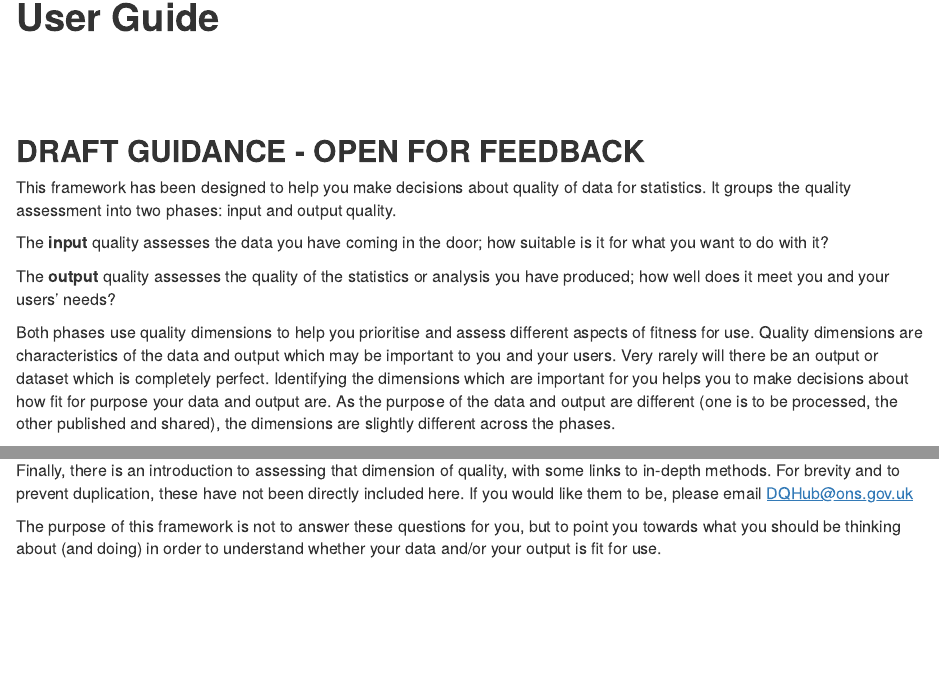
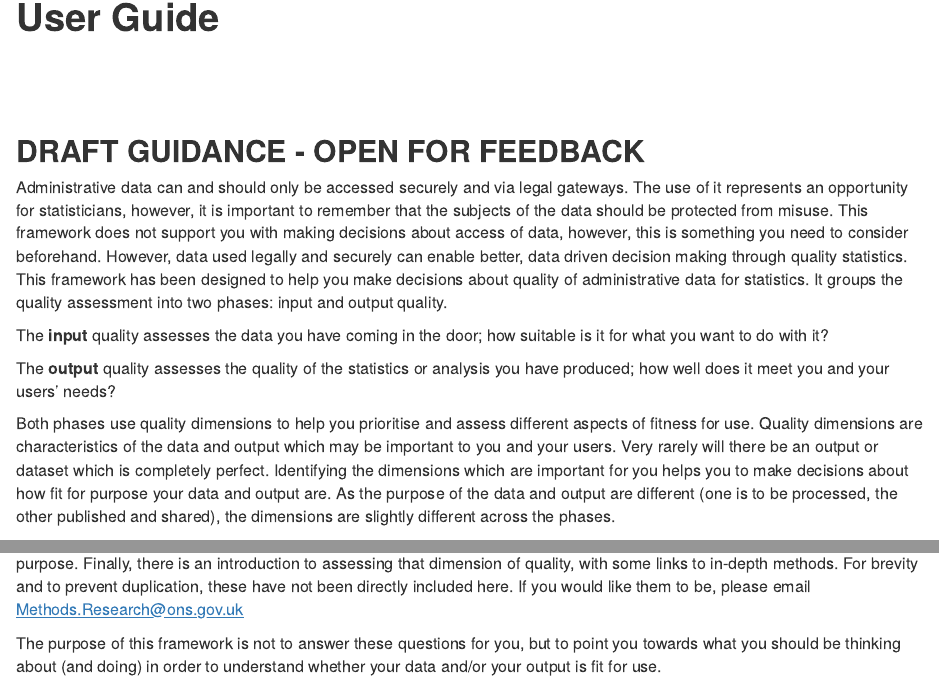
Before and after one commit to best-practice-and-impact/admin-data-quality-stats, an R Markdown document (rmarkdown/main/summary.rmd): the page in a window 1100 px wide, from 140 px down, and a second part further down, joined at a grey line. Rendered offline with R 4.5, knitr and Pandoc, with nearby package versions.

Commit message:
Update summary.rmd

```diff
--- a/rmarkdown/main/summary.rmd
+++ b/rmarkdown/main/summary.rmd
@@ -10,7 +10,7 @@ knitr::opts_chunk$set(echo=FALSE)
 
 ## DRAFT GUIDANCE - OPEN FOR FEEDBACK
 
-This framework has been designed to help you make decisions about quality of data for statistics. It groups the quality assessment into two phases: input and output quality.
+Administrative data can and should only be accessed securely and via legal gateways. The use of it represents an opportunity for statisticians, however, it is important to remember that the subjects of the data should be protected from misuse. This framework does not support you with making decisions about access of data, however, this is something you need to consider beforehand. However, data used legally and securely can enable better, data driven decision making through quality statistics. This framework has been designed to help you make decisions about quality of administrative data for statistics. It groups the quality assessment into two phases: input and output quality.
 
 The __input__ quality assesses the data you have coming in the door; how suitable is it for what you want to do with it?
 
@@ -18,7 +18,7 @@ The __output__ quality assesses the quality of the statistics or analysis you ha
 
 Both phases use quality dimensions to help you prioritise and assess different aspects of fitness for use. Quality dimensions are characteristics of the data and output which may be important to you and your users. Very rarely will there be an output or dataset which is completely perfect. Identifying the dimensions which are important for you helps you to make decisions about how fit for purpose your data and output are. As the purpose of the data and output are different (one is to be processed, the other published and shared), the dimensions are slightly different across the phases.
 
-Within each section is a description of the dimensions of quality and challenges for each when using administrative data. There are also some questions and tools to guide you through deciding whether this aspect of quality is important for your purpose. Finally, there is an introduction to assessing that dimension of quality, with some links to in-depth methods. For brevity and to prevent duplication, these have not been directly included here. If you would like them to be, please email DQHub@ons.gov.uk
+Within each section is a description of the dimensions of quality and challenges for each when using secure administrative data. There are also some questions and tools to guide you through deciding whether this aspect of quality is important for your purpose. Finally, there is an introduction to assessing that dimension of quality, with some links to in-depth methods. For brevity and to prevent duplication, these have not been directly included here. If you would like them to be, please email [Methods.Research@ons.gov.uk](mailto:Methods.Research@ons.gov.uk)
 
 The purpose of this framework is not to answer these questions for you, but to point you towards what you should be thinking about (and doing) in order to understand whether your data and/or your output is fit for use.
 
```
